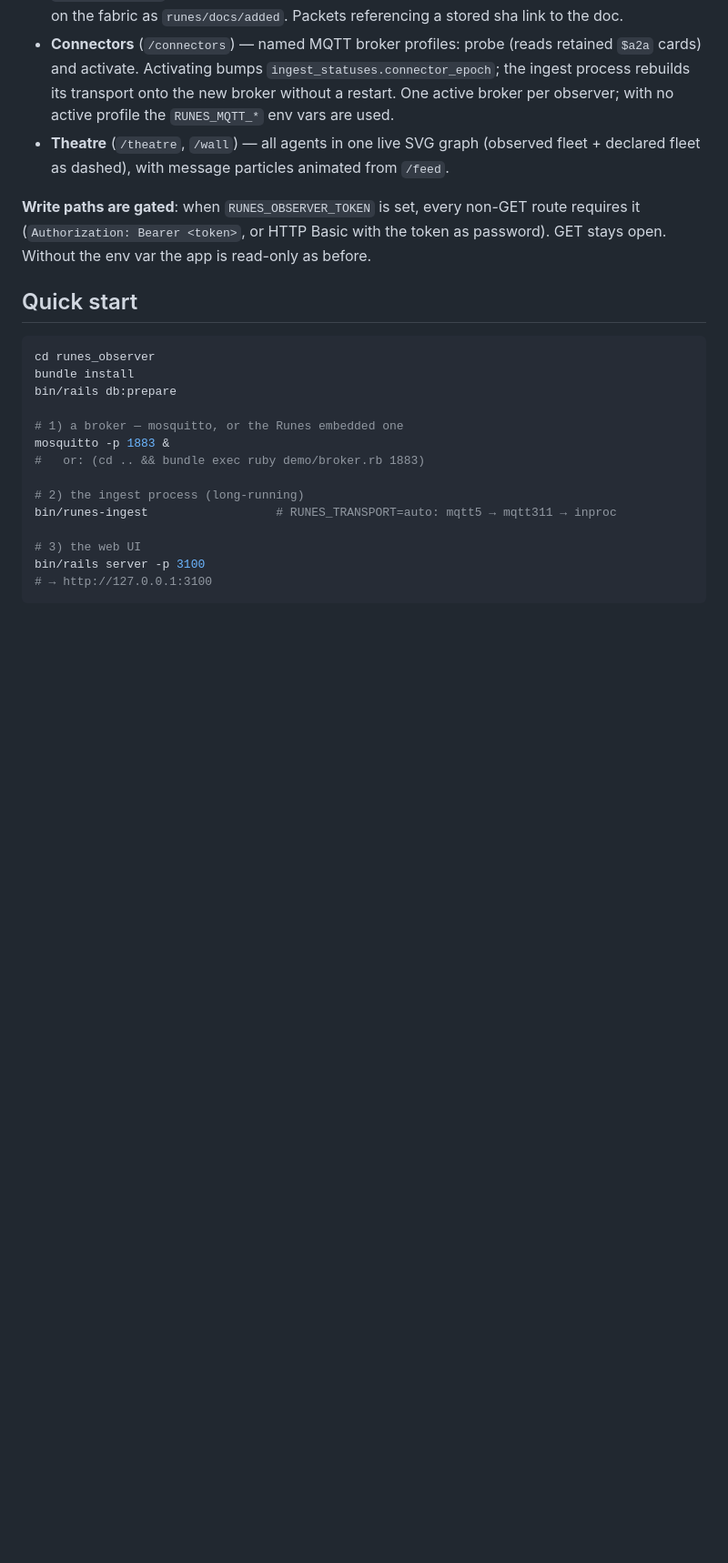
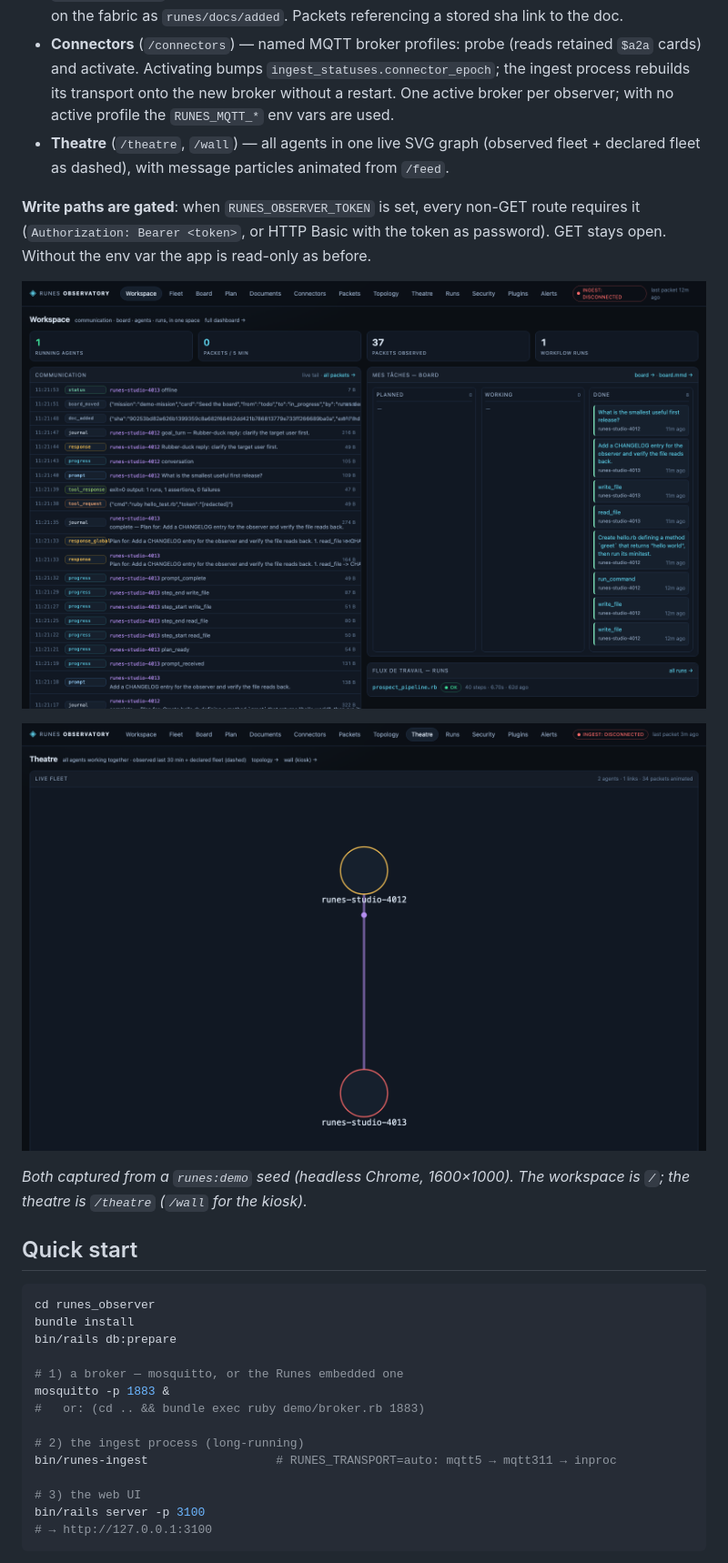
Before and after one commit to La-Voix-du-chat-artiste/runes, a Markdown page: runes_observer/README.md, the part around the change. Shown at 91% size. GitHub-like rendering; pictures changed too: docs/images/theatre.png (added), docs/images/workspace.png (added); blank space fills up the shorter version.

```diff
--- a/runes_observer/README.md
+++ b/runes_observer/README.md
@@ -44,6 +44,13 @@ shows what the fleet is doing — and, since the workspace update
 route requires it (`Authorization: Bearer <token>`, or HTTP Basic with the
 token as password). GET stays open. Without the env var the app is read-only
 as before.
+
+![The workspace: live feed, board, agents and runs in one page](../docs/images/workspace.png)
+
+![The theatre: all agents in one live graph, particles from the feed](../docs/images/theatre.png)
+
+*Both captured from a `runes:demo` seed (headless Chrome, 1600×1000). The
+workspace is `/`; the theatre is `/theatre` (`/wall` for the kiosk).*
 
 ## Quick start
 
```
Also changed, not shown: DEVELOPMENT_LOG.md (+10 -0 lines), README.md (+31 -11 lines).
